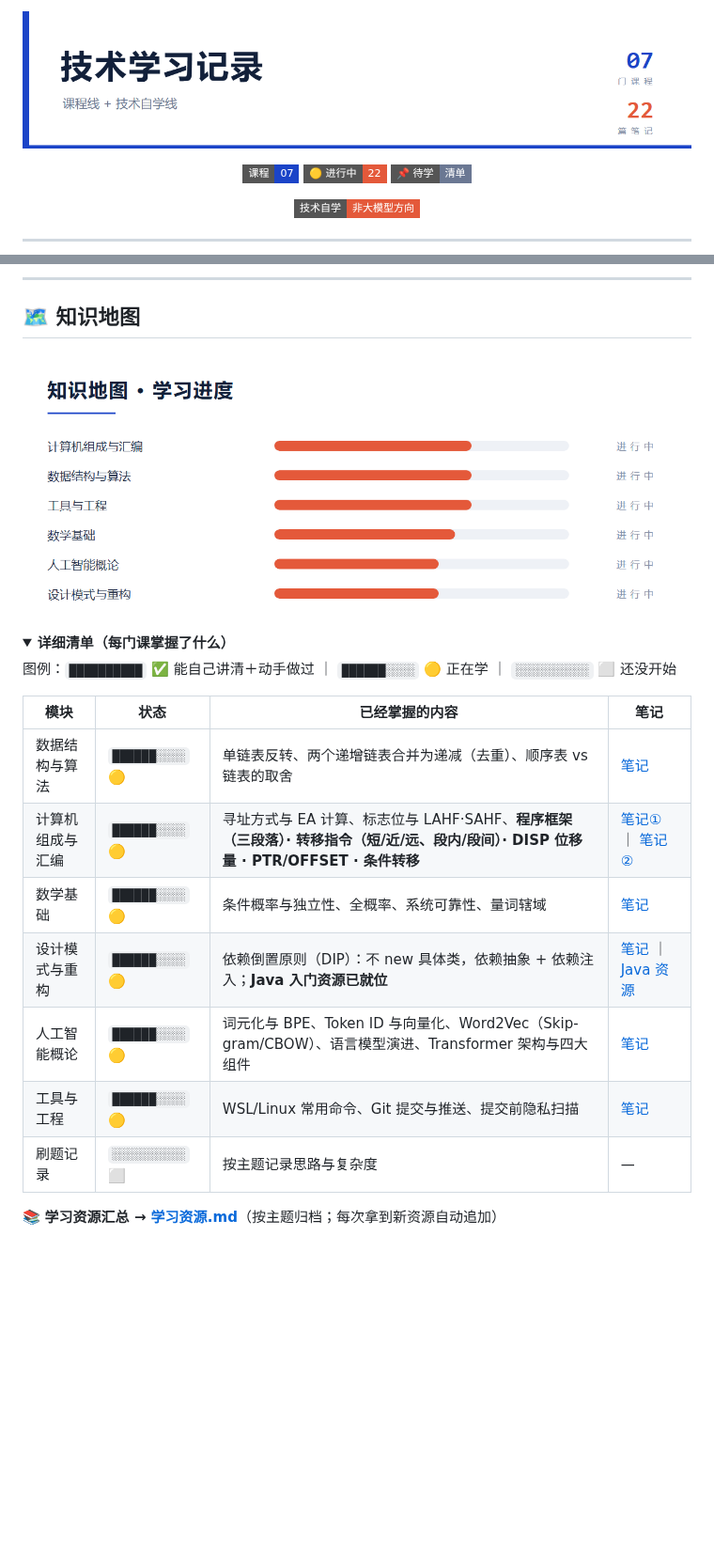
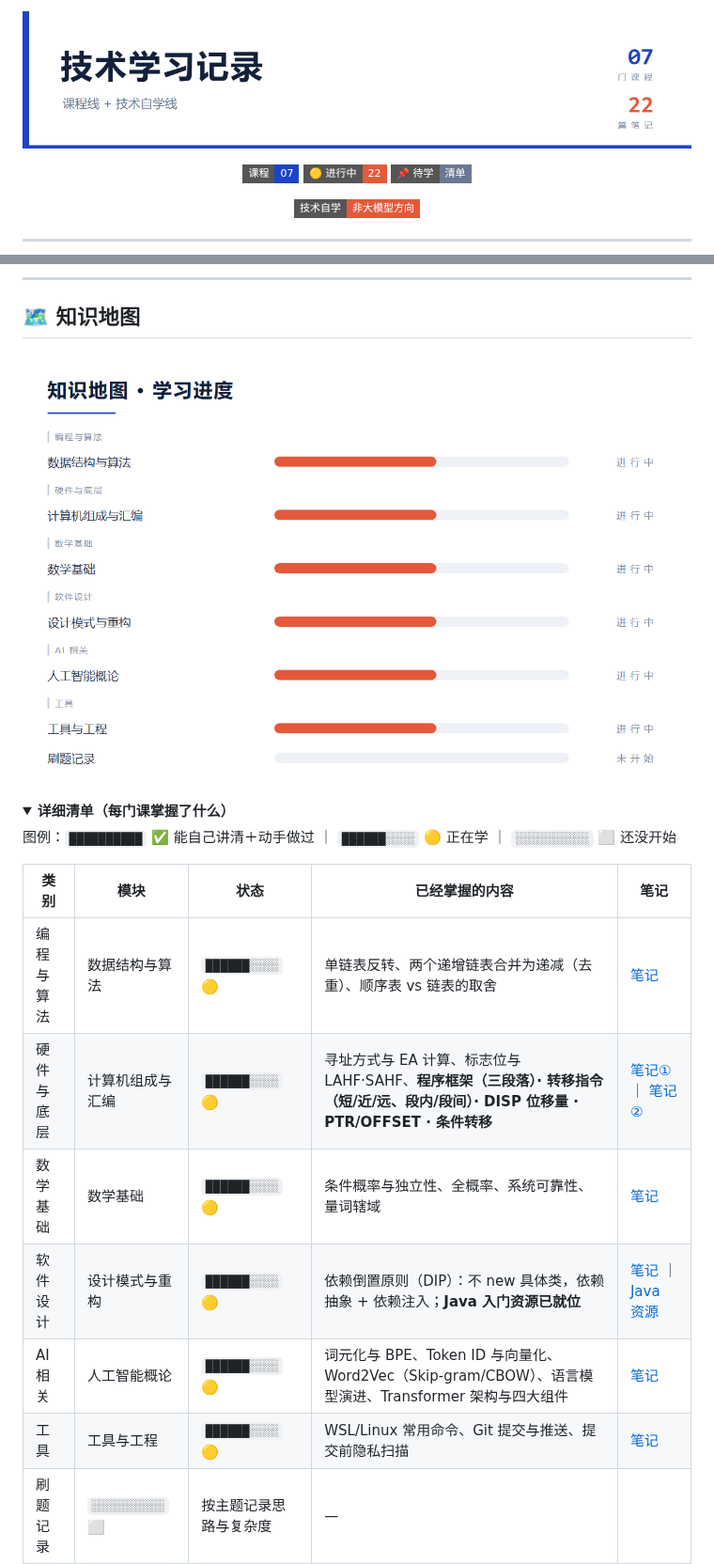
Before and after one commit to Larquy/tech-learning-log, a Markdown page: README.md, 2 parts joined by grey strips. Shown at 94% size. Drawn GitHub-style; pictures changed too: assets/banner.png, assets/progress.png; folded sections open; badges without logos; blank space fills up the shorter version.

```diff
--- a/README.md
+++ b/README.md
@@ -75,14 +129,14 @@
 
 图例：`██████████` ✅ 能自己讲清＋动手做过 ｜ `██████░░░░` 🟡 正在学 ｜ `░░░░░░░░░░` ⬜ 还没开始
 
-| 模块 | 状态 | 已经掌握的内容 | 笔记 |
-|---|---|---|---|
-| 数据结构与算法 | `██████░░░░` 🟡 | 单链表反转、两个递增链表合并为递减（去重）、顺序表 vs 链表的取舍 | [笔记](数据结构与算法/20260921_链表反转与合并递减链表.md) |
-| 计算机组成与汇编 | `██████░░░░` 🟡 | 寻址方式与 EA 计算、标志位与 LAHF·SAHF、**程序框架（三段落）· 转移指令（短/近/远、段内/段间）· DISP 位移量 · PTR/OFFSET · 条件转移** | [笔记①](计算机组成与汇编/20260918_寻址方式与EA计算.md) ｜ [笔记②](计算机组成与汇编/20260922_汇编程序框架与转移指令.md) |
-| 数学基础 | `██████░░░░` 🟡 | 条件概率与独立性、全概率、系统可靠性、量词辖域 | [笔记](数学基础/20260921_条件概率与独立性.md) |
-| 设计模式与重构 | `██████░░░░` 🟡 | 依赖倒置原则（DIP）：不 new 具体类，依赖抽象 + 依赖注入；**Java 入门资源已就位** | [笔记](设计模式与重构/20260921_依赖倒置原则.md) ｜ [Java 资源](设计模式与重构/20260928_Java入门资源.md) |
-| 人工智能概论 | `██████░░░░` 🟡 | 词元化与 BPE、Token ID 与向量化、Word2Vec（Skip-gram/CBOW）、语言模型演进、Transformer 架构与四大组件 | [笔记](人工智能概论/20261013_词元化_词向量与Transformer架构.md) |
-| 工具与工程 | `██████░░░░` 🟡 | WSL/Linux 常用命令、Git 提交与推送、提交前隐私扫描 | [笔记](工具与工程/20260921_Linux与Git工作流.md) |
+| 类别 | 模块 | 状态 | 已经掌握的内容 | 笔记 |
+|---|---|---|---|---|
+| 编程与算法 | 数据结构与算法 | `██████░░░░` 🟡 | 单链表反转、两个递增链表合并为递减（去重）、顺序表 vs 链表的取舍 | [笔记](数据结构与算法/20260921_链表反转与合并递减链表.md) |
+| 硬件与底层 | 计算机组成与汇编 | `██████░░░░` 🟡 | 寻址方式与 EA 计算、标志位与 LAHF·SAHF、**程序框架（三段落）· 转移指令（短/近/远、段内/段间）· DISP 位移量 · PTR/OFFSET · 条件转移** | [笔记①](计算机组成与汇编/20260918_寻址方式与EA计算.md) ｜ [笔记②](计算机组成与汇编/20260922_汇编程序框架与转移指令.md) |
+| 数学基础 | 数学基础 | `██████░░░░` 🟡 | 条件概率与独立性、全概率、系统可靠性、量词辖域 | [笔记](数学基础/20260921_条件概率与独立性.md) |
+| 软件设计 | 设计模式与重构 | `██████░░░░` 🟡 | 依赖倒置原则（DIP）：不 new 具体类，依赖抽象 + 依赖注入；**Java 入门资源已就位** | [笔记](设计模式与重构/20260921_依赖倒置原则.md) ｜ [Java 资源](设计模式与重构/20260928_Java入门资源.md) |
+| AI 相关 | 人工智能概论 | `██████░░░░` 🟡 | 词元化与 BPE、Token ID 与向量化、Word2Vec（Skip-gram/CBOW）、语言模型演进、Transformer 架构与四大组件 | [笔记](人工智能概论/20261013_词元化_词向量与Transformer架构.md) |
+| 工具 | 工具与工程 | `██████░░░░` 🟡 | WSL/Linux 常用命令、Git 提交与推送、提交前隐私扫描 | [笔记](工具与工程/20260921_Linux与Git工作流.md) |
 | 刷题记录 | `░░░░░░░░░░` ⬜ | 按主题记录思路与复杂度 | — |
 
 </details>
```
Also changed, not shown: other parts of README.md (+54 -0 lines), 1 other file.
